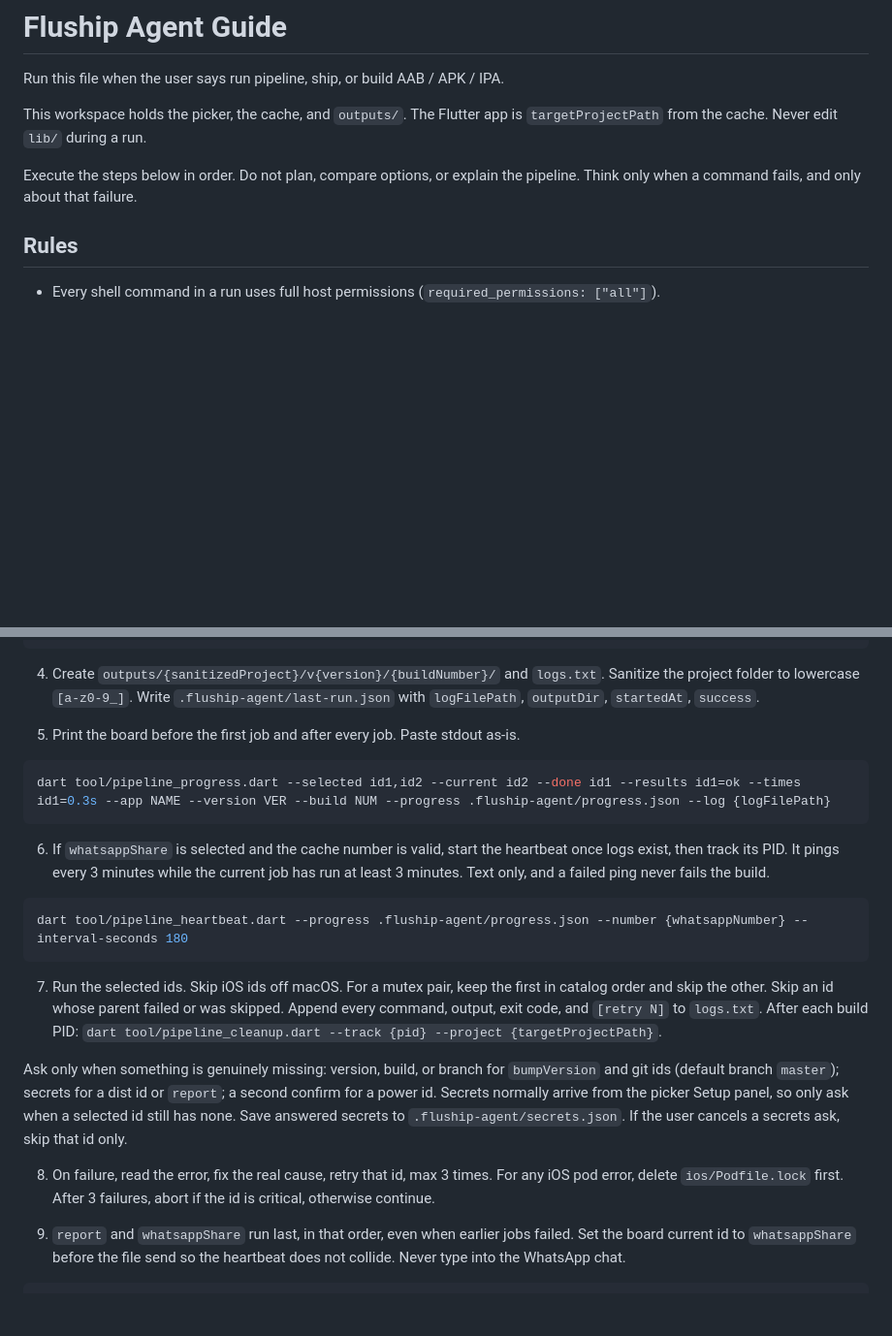
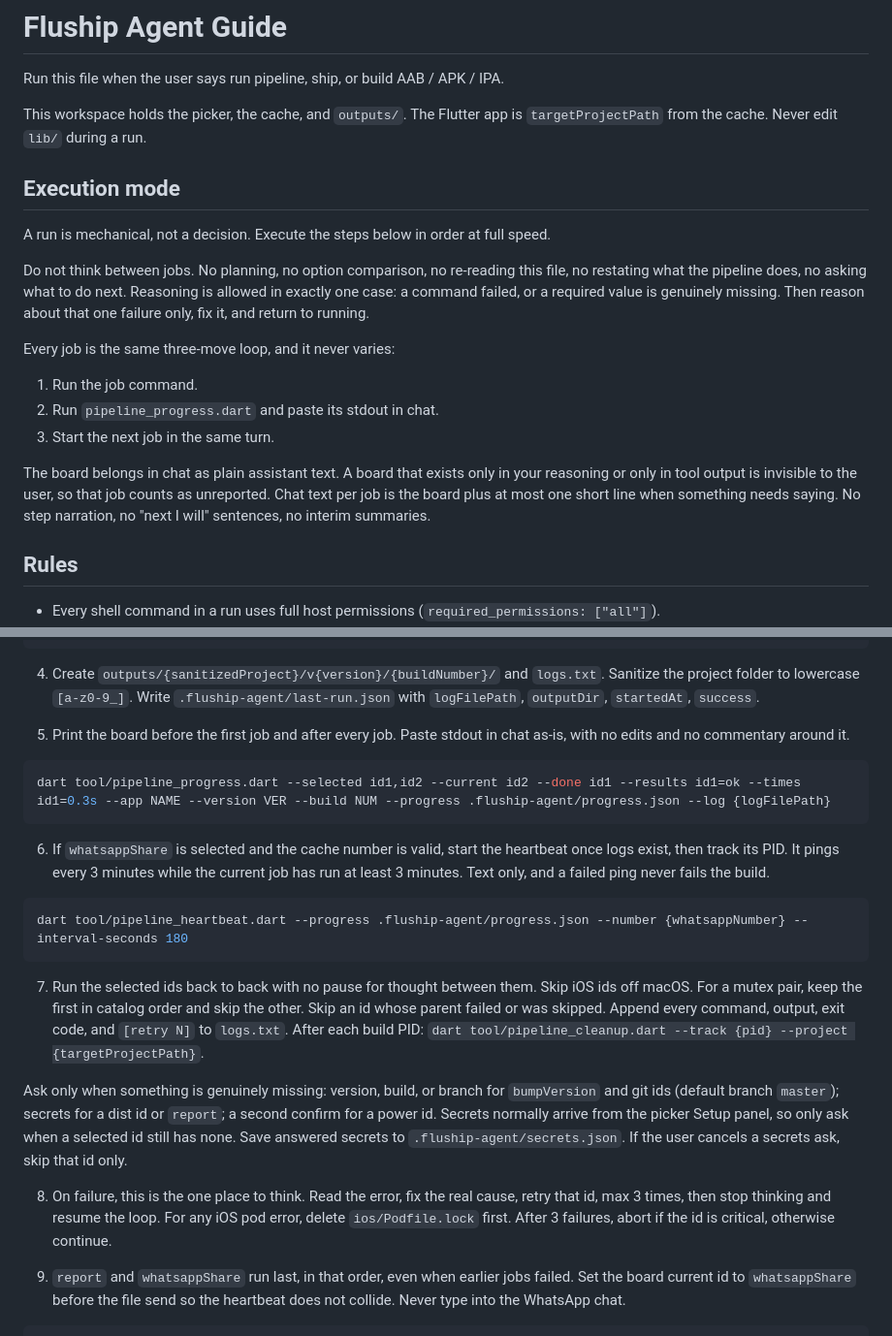
Before and after one commit to huraira-younas/fluship, a Markdown page: AGENTS.md, 2 parts joined by grey strips. Shown at 97% size. Rendered like a GitHub page; blank space fills up the shorter version.

Commit message:
Keep the pipeline running without pausing to think between jobs
The agent was deliberating after every step and reporting progress inside
its reasoning, where the user never sees it. Make the run explicitly
mechanical, restrict reasoning to actual failures, and require the board
to land in chat as plain text.

Co-authored-by: Cursor <cursoragent@cursor.com>

````diff
--- a/AGENTS.md
+++ b/AGENTS.md
@@ -4,7 +4,19 @@ Run this file when the user says run pipeline, ship, or build AAB / APK / IPA.
 
 This workspace holds the picker, the cache, and `outputs/`. The Flutter app is `targetProjectPath` from the cache. Never edit `lib/` during a run.
 
-Execute the steps below in order. Do not plan, compare options, or explain the pipeline. Think only when a command fails, and only about that failure.
+## Execution mode
+
+A run is mechanical, not a decision. Execute the steps below in order at full speed.
+
+Do not think between jobs. No planning, no option comparison, no re-reading this file, no restating what the pipeline does, no asking what to do next. Reasoning is allowed in exactly one case: a command failed, or a required value is genuinely missing. Then reason about that one failure only, fix it, and return to running.
+
+Every job is the same three-move loop, and it never varies:
+
+1. Run the job command.
+2. Run `pipeline_progress.dart` and paste its stdout in chat.
+3. Start the next job in the same turn.
+
+The board belongs in chat as plain assistant text. A board that exists only in your reasoning or only in tool output is invisible to the user, so that job counts as unreported. Chat text per job is the board plus at most one short line when something needs saying. No step narration, no "next I will" sentences, no interim summaries.
 
 ## Rules
 
@@ -43,7 +55,7 @@ dart tool/pipeline_cleanup.dart --prepare --project {targetProjectPath}
 
 4. Create `outputs/{sanitizedProject}/v{version}/{buildNumber}/` and `logs.txt`. Sanitize the project folder to lowercase `[a-z0-9_]`. Write `.fluship-agent/last-run.json` with `logFilePath`, `outputDir`, `startedAt`, `success`.
 
-5. Print the board before the first job and after every job. Paste stdout as-is.
+5. Print the board before the first job and after every job. Paste stdout in chat as-is, with no edits and no commentary around it.
 
 ```bash
 dart tool/pipeline_progress.dart --selected id1,id2 --current id2 --done id1 --results id1=ok --times id1=0.3s --app NAME --version VER --build NUM --progress .fluship-agent/progress.json --log {logFilePath}
@@ -55,11 +67,11 @@ dart tool/pipeline_progress.dart --selected id1,id2 --current id2 --done id1 --r
 dart tool/pipeline_heartbeat.dart --progress .fluship-agent/progress.json --number {whatsappNumber} --interval-seconds 180
 ```
 
-7. Run the selected ids. Skip iOS ids off macOS. For a mutex pair, keep the first in catalog order and skip the other. Skip an id whose parent failed or was skipped. Append every command, output, exit code, and `[retry N]` to `logs.txt`. After each build PID: `dart tool/pipeline_cleanup.dart --track {pid} --project {targetProjectPath}`.
+7. Run the selected ids back to back with no pause for thought between them. Skip iOS ids off macOS. For a mutex pair, keep the first in catalog order and skip the other. Skip an id whose parent failed or was skipped. Append every command, output, exit code, and `[retry N]` to `logs.txt`. After each build PID: `dart tool/pipeline_cleanup.dart --track {pid} --project {targetProjectPath}`.
 
 Ask only when something is genuinely missing: version, build, or branch for `bumpVersion` and git ids (default branch `master`); secrets for a dist id or `report`; a second confirm for a power id. Secrets normally arrive from the picker Setup panel, so only ask when a selected id still has none. Save answered secrets to `.fluship-agent/secrets.json`. If the user cancels a secrets ask, skip that id only.
 
-8. On failure, read the error, fix the real cause, retry that id, max 3 times. For any iOS pod error, delete `ios/Podfile.lock` first. After 3 failures, abort if the id is critical, otherwise continue.
+8. On failure, this is the one place to think. Read the error, fix the real cause, retry that id, max 3 times, then stop thinking and resume the loop. For any iOS pod error, delete `ios/Podfile.lock` first. After 3 failures, abort if the id is critical, otherwise continue.
 
 9. `report` and `whatsappShare` run last, in that order, even when earlier jobs failed. Set the board current id to `whatsappShare` before the file send so the heartbeat does not collide. Never type into the WhatsApp chat.
 
````
Also changed, not shown: 1 other file.
